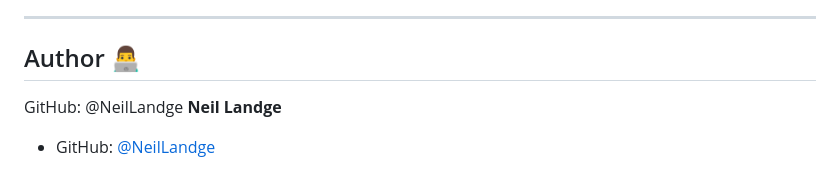
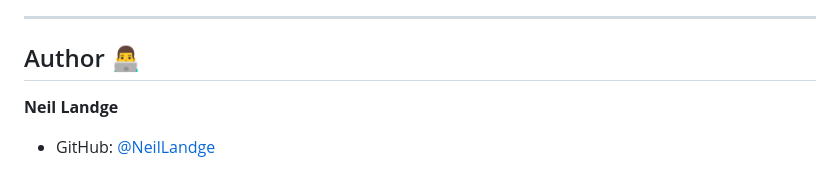
Before and after one commit to NeilLandge/BudgetPro, a Markdown page: README.md, the part around the change. GitHub-like rendering.

```diff
--- a/README.md
+++ b/README.md
@@ -156,7 +156,7 @@ Contributions, issues, and feature requests are welcome! Feel free to check the
 ---
 
 ## Author 👨‍💻
-GitHub: @NeilLandge
+
 **Neil Landge**
 
 - GitHub: [@NeilLandge](https://github.com/NeilLandge)
```
